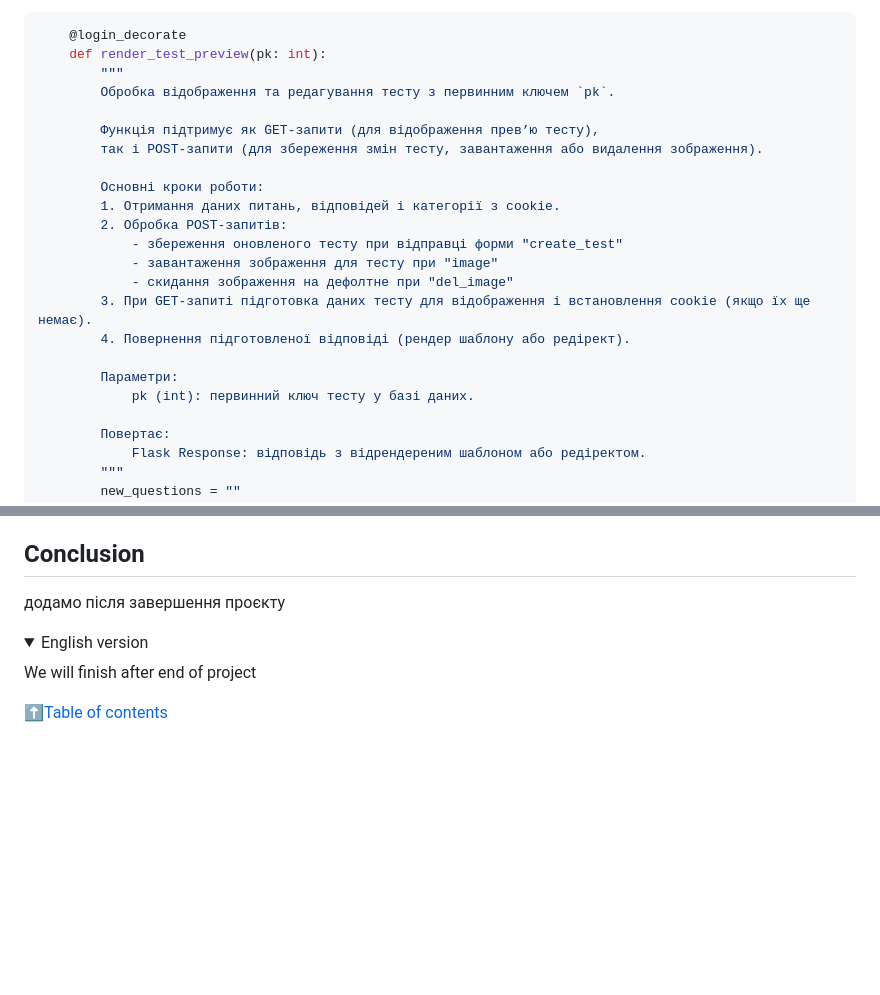
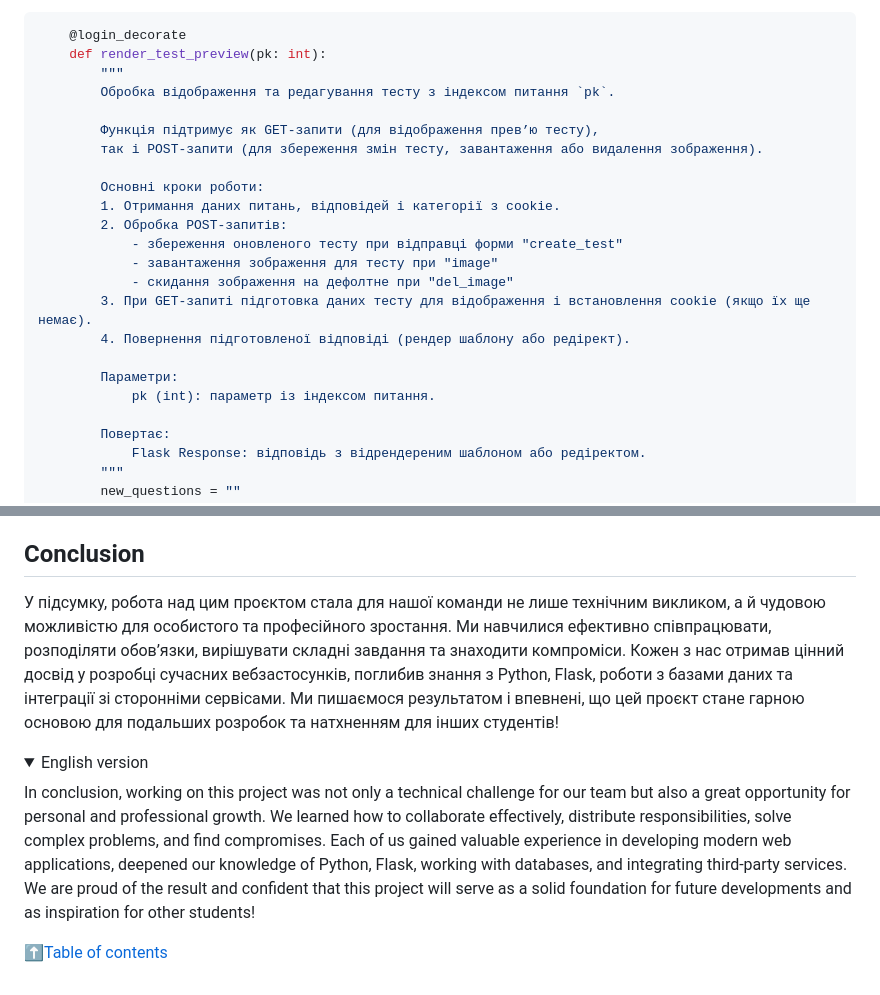
Before and after one commit to Pranichek/WebQuiz, a Markdown page: README.md, 2 parts joined by grey strips. GitHub-like rendering; folded sections open; blank space fills up the shorter version.

```diff
--- a/README.md
+++ b/README.md
@@ -445,7 +445,7 @@ This is the main application package, where its main instance is created, operat
     @login_decorate
     def render_test_preview(pk: int):
         """
-        Обробка відображення та редагування тесту з первинним ключем `pk`.
+        Обробка відображення та редагування тесту з індексом питання `pk`.
 
         Функція підтримує як GET-запити (для відображення прев’ю тесту),
         так і POST-запити (для збереження змін тесту, завантаження або видалення зображення).
@@ -460,7 +460,7 @@ This is the main application package, where its main instance is created, operat
         4. Повернення підготовленої відповіді (рендер шаблону або редірект).
 
         Параметри:
-            pk (int): первинний ключ тесту у базі даних.
+            pk (int): параметр із індексом питання.
 
         Повертає:
             Flask Response: відповідь з відрендереним шаблоном або редіректом.
@@ -632,10 +632,10 @@ Despite all the difficulties, participating in the website development project w
 
 
 <a name="conclusions"><h2>Conclusion</h2></a>
-додамо після завершення проєкту
+У підсумку, робота над цим проєктом стала для нашої команди не лише технічним викликом, а й чудовою можливістю для особистого та професійного зростання. Ми навчилися ефективно співпрацювати, розподіляти обов’язки, вирішувати складні завдання та знаходити компроміси. Кожен з нас отримав цінний досвід у розробці сучасних вебзастосунків, поглибив знання з Python, Flask, роботи з базами даних та інтеграції зі сторонніми сервісами. Ми пишаємося результатом і впевнені, що цей проєкт стане гарною основою для подальших розробок та натхненням для інших студентів!
 <details>
 <summary>English version</summary>
-We will finish after end of project
+In conclusion, working on this project was not only a technical challenge for our team but also a great opportunity for personal and professional growth. We learned how to collaborate effectively, distribute responsibilities, solve complex problems, and find compromises. Each of us gained valuable experience in developing modern web applications, deepened our knowledge of Python, Flask, working with databases, and integrating third-party services. We are proud of the result and confident that this project will serve as a solid foundation for future developments and as inspiration for other students!
 </details>
 
 [⬆️Table of contents](#articles)
```
Also changed, not shown: other parts of README.md (+1 -1 lines).
